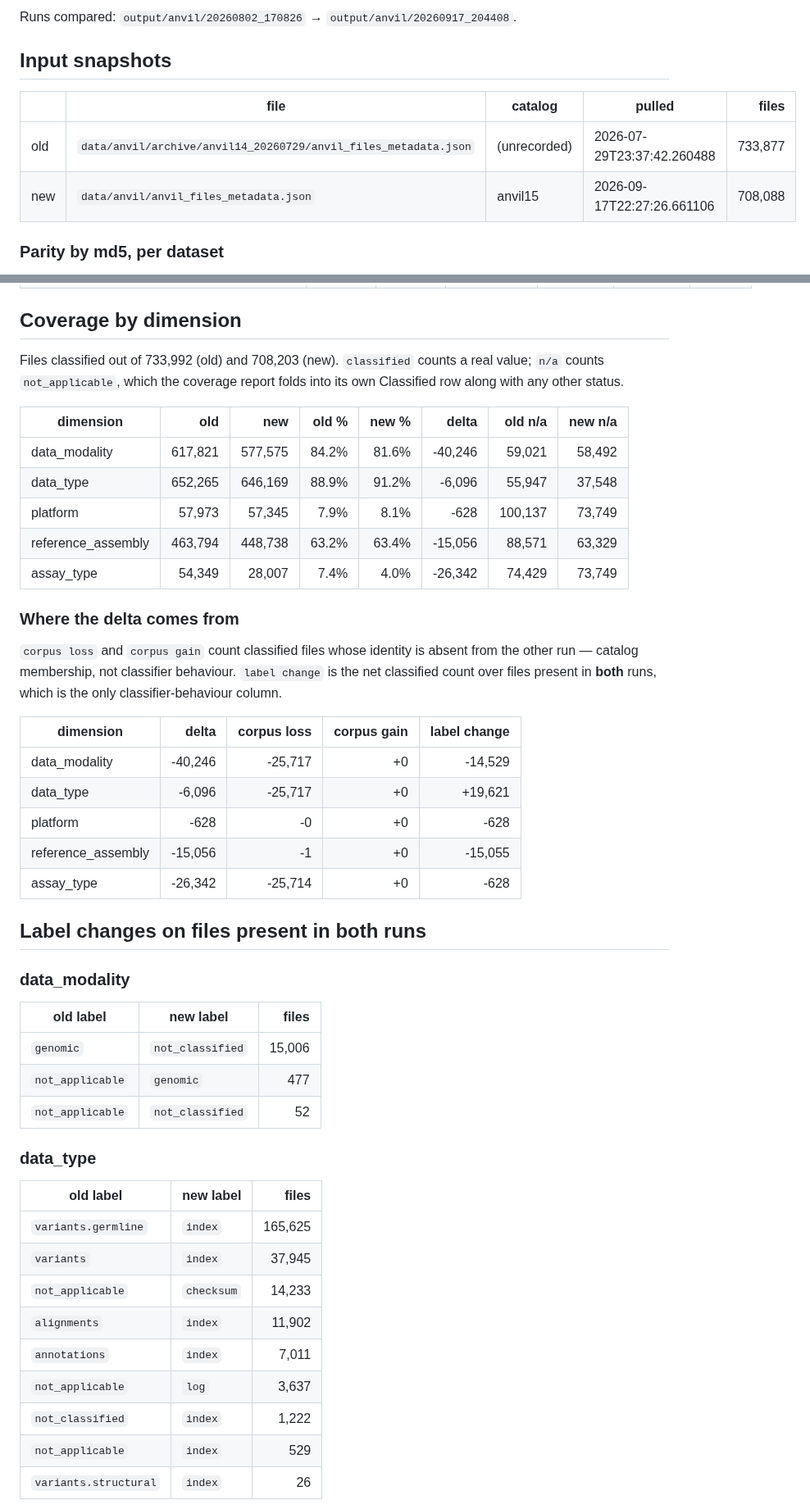
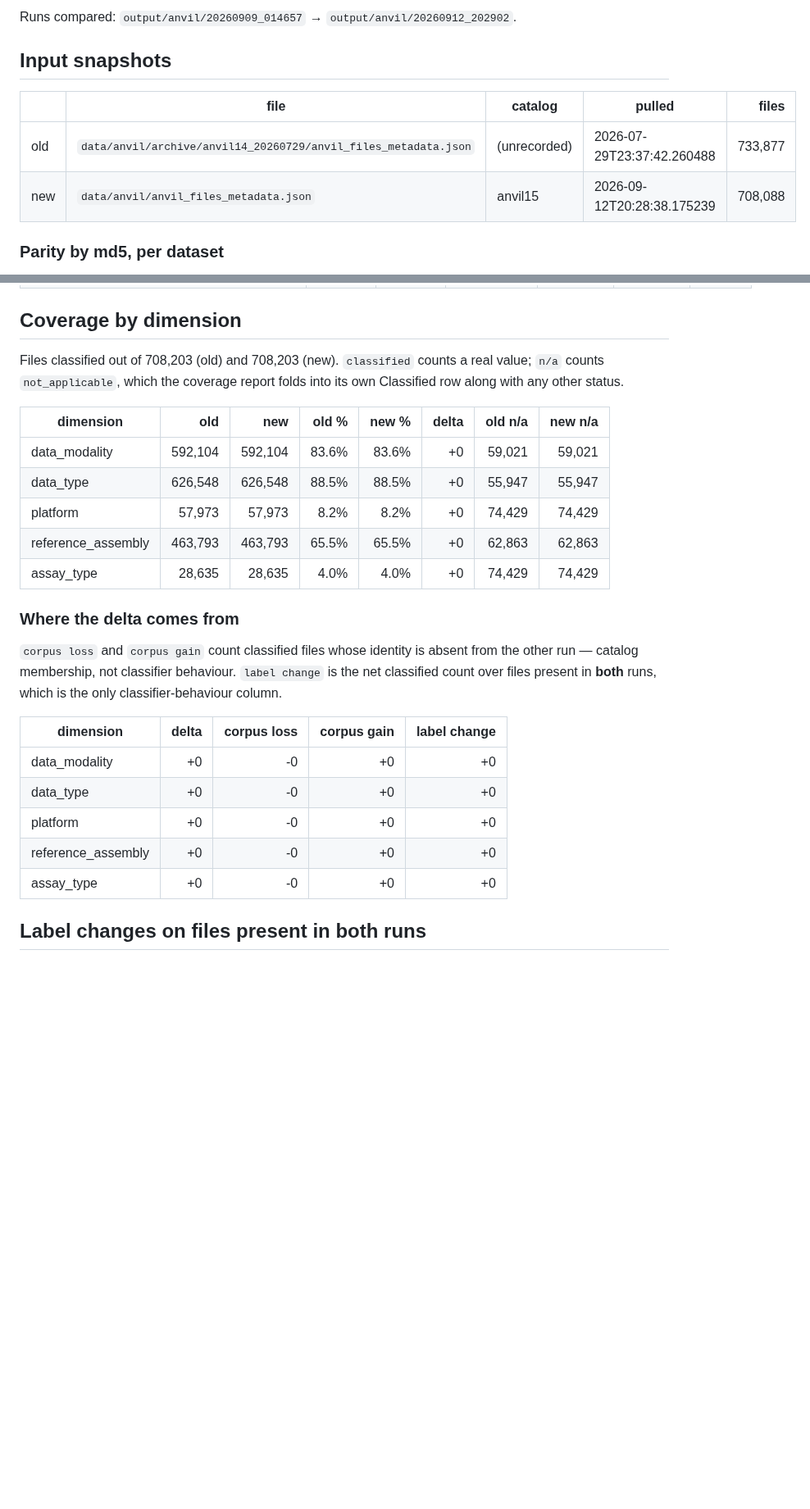
Before and after one commit to DataBiosphere/meta-disco, a Markdown page: docs/corpus-comparison.md, 2 parts joined by grey strips. Shown at 82% size. Drawn GitHub-style; blank space fills up the shorter version.

```diff
--- a/docs/corpus-comparison.md
+++ b/docs/corpus-comparison.md
@@ -4,12 +4,12 @@ Generated 2026-09-17 22:42 by `scripts/compare_corpus.py` (issue #335).
 
-Runs compared: `output/anvil/20260802_170826` → `output/anvil/20260917_204408`.
+Runs compared: `output/anvil/20260909_014657` → `output/anvil/20260912_202902`.
 
 ## Input snapshots
 
 | | file | catalog | pulled | files |
 |---|---|---|---|---:|
 | old | `data/anvil/archive/anvil14_20260729/anvil_files_metadata.json` | (unrecorded) | 2026-07-29T23:37:42.260488 | 733,877 |
-| new | `data/anvil/anvil_files_metadata.json` | anvil15 | 2026-09-17T22:27:26.661106 | 708,088 |
+| new | `data/anvil/anvil_files_metadata.json` | anvil15 | 2026-09-12T20:28:38.175239 | 708,088 |
 
 ### Parity by md5, per dataset
 
@@ -36,17 +36,17 @@ content — the run diff, by contrast, treats those as two different files.
 
 ## Coverage by dimension
 
-Files classified out of 733,992 (old) and 708,203 (new).
+Files classified out of 708,203 (old) and 708,203 (new).
 `classified` counts a real value; `n/a` counts `not_applicable`, which the
 coverage report folds into its own Classified row along with any other status.
 
 | dimension | old | new | old % | new % | delta | old n/a | new n/a |
 |---|---:|---:|---:|---:|---:|---:|---:|
-| data_modality | 617,821 | 577,575 | 84.2% | 81.6% | -40,246 | 59,021 | 58,492 |
-| data_type | 652,265 | 646,169 | 88.9% | 91.2% | -6,096 | 55,947 | 37,548 |
-| platform | 57,973 | 57,345 | 7.9% | 8.1% | -628 | 100,137 | 73,749 |
-| reference_assembly | 463,794 | 448,738 | 63.2% | 63.4% | -15,056 | 88,571 | 63,329 |
-| assay_type | 54,349 | 28,007 | 7.4% | 4.0% | -26,342 | 74,429 | 73,749 |
+| data_modality | 592,104 | 592,104 | 83.6% | 83.6% | +0 | 59,021 | 59,021 |
+| data_type | 626,548 | 626,548 | 88.5% | 88.5% | +0 | 55,947 | 55,947 |
+| platform | 57,973 | 57,973 | 8.2% | 8.2% | +0 | 74,429 | 74,429 |
+| reference_assembly | 463,793 | 463,793 | 65.5% | 65.5% | +0 | 62,863 | 62,863 |
+| assay_type | 28,635 | 28,635 | 4.0% | 4.0% | +0 | 74,429 | 74,429 |
 
 ### Where the delta comes from
 
@@ -57,33 +57,11 @@ runs, which is the only classifier-behaviour column.
 
 | dimension | delta | corpus loss | corpus gain | label change |
 |---|---:|---:|---:|---:|
-| data_modality | -40,246 | -25,717 | +0 | -14,529 |
-| data_type | -6,096 | -25,717 | +0 | +19,621 |
-| platform | -628 | -0 | +0 | -628 |
-| reference_assembly | -15,056 | -1 | +0 | -15,055 |
-| assay_type | -26,342 | -25,714 | +0 | -628 |
+| data_modality | +0 | -0 | +0 | +0 |
+| data_type | +0 | -0 | +0 | +0 |
+| platform | +0 | -0 | +0 | +0 |
+| reference_assembly | +0 | -0 | +0 | +0 |
+| assay_type | +0 | -0 | +0 | +0 |
 
 ## Label changes on files present in both runs
 
-### data_modality
-
-| old label | new label | files |
-|---|---|---:|
-| `genomic` | `not_classified` | 15,006 |
-| `not_applicable` | `genomic` | 477 |
-| `not_applicable` | `not_classified` | 52 |
-
-### data_type
-
-| old label | new label | files |
-|---|---|---:|
-| `variants.germline` | `index` | 165,625 |
-| `variants` | `index` | 37,945 |
-| `not_applicable` | `checksum` | 14,233 |
-| `alignments` | `index` | 11,902 |
-| `annotations` | `index` | 7,011 |
-| `not_applicable` | `log` | 3,637 |
-| `not_classified` | `index` | 1,222 |
-| `not_applicable` | `index` | 529 |
-| `variants.structural` | `index` | 26 |
-
```
Also changed, not shown: other parts of docs/corpus-comparison.md (+20 -46 lines).
